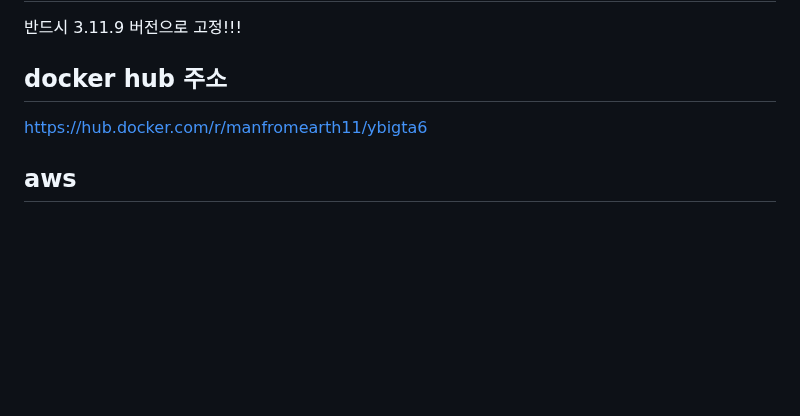
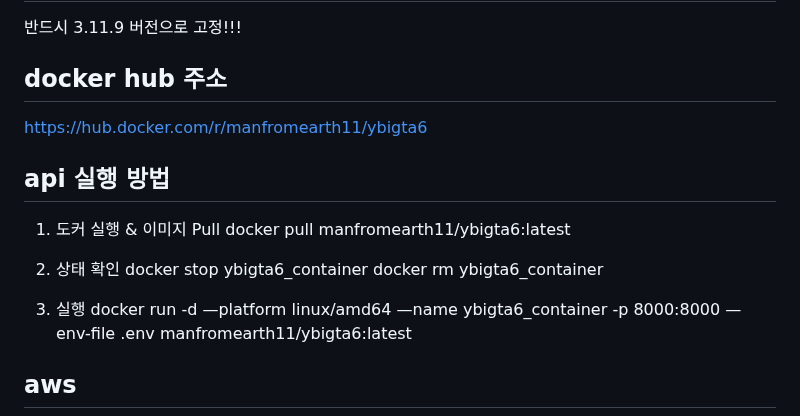
Before and after one commit to wognsths/YBIGTA_newbie_team_project, a Markdown page: README.md, the part around the change. GitHub-like rendering; blank space fills up the shorter version.

Commit message:
api 실행 방법 추가

```diff
--- a/README.md
+++ b/README.md
@@ -217,6 +217,17 @@ IMDb의 경우 요일과 리뷰 개수와의 상관관계가 유의미하다고
 ## docker hub 주소
 https://hub.docker.com/r/manfromearth11/ybigta6
 
+## api 실행 방법
+1. 도커 실행 & 이미지 Pull
+docker pull manfromearth11/ybigta6:latest
+
+2. 상태 확인
+docker stop ybigta6_container
+docker rm ybigta6_container
+
+3. 실행
+docker run -d —platform linux/amd64 —name ybigta6_container -p 8000:8000 —env-file .env manfromearth11/ybigta6:latest
+
 ## aws
 <img src="aws/register.png" width="600">
 <img src="aws/login.png" width="600">
```
